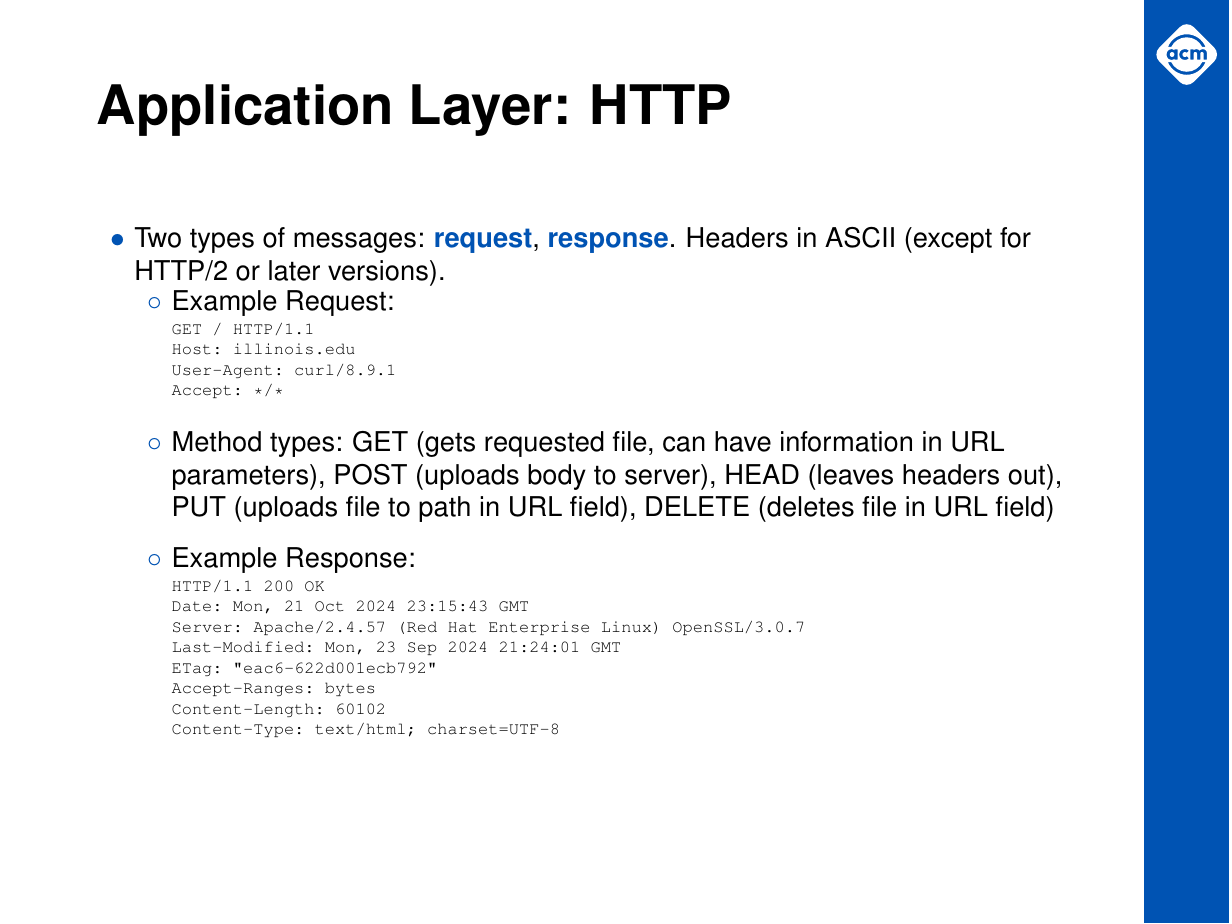
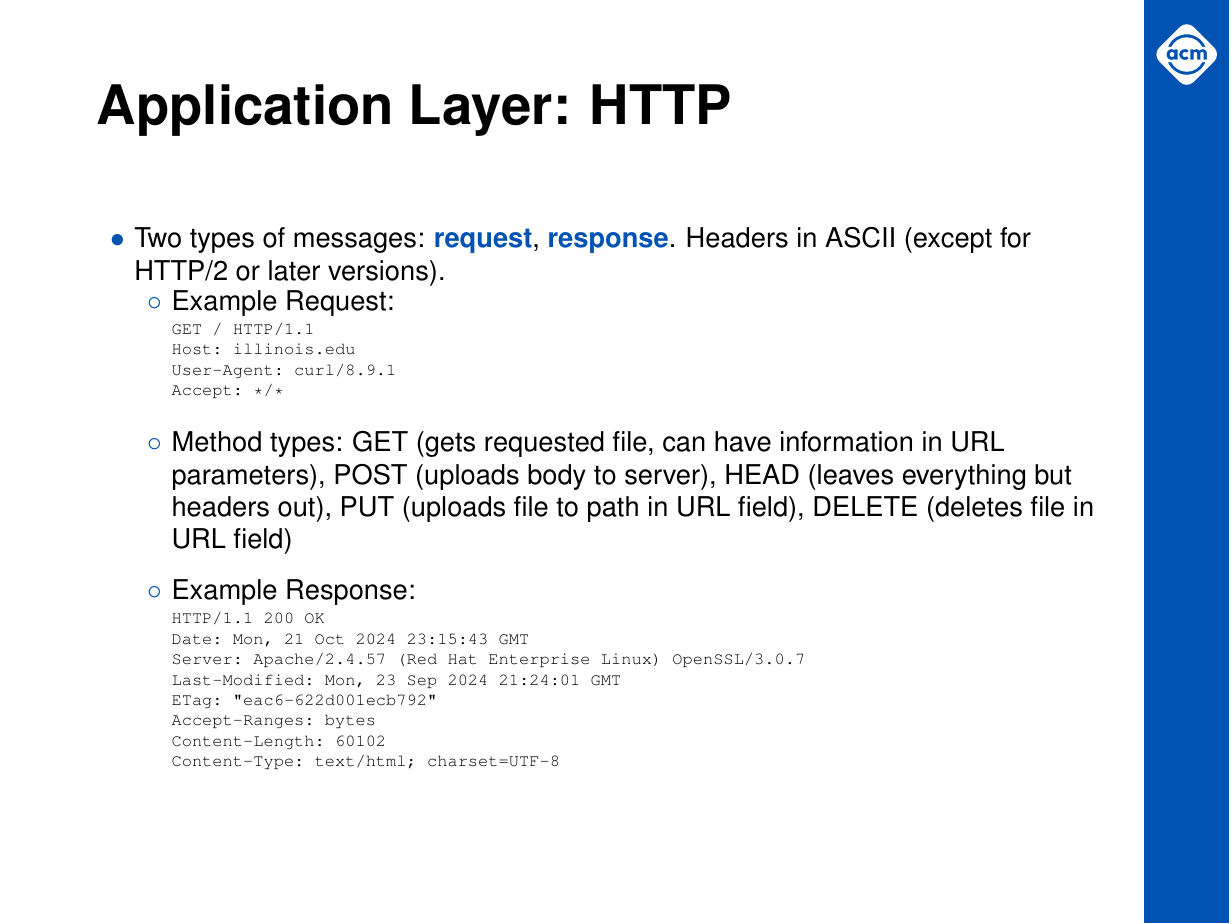
Before and after one commit to acm-uiuc/academic-web, LaTeX slides (assets/cs438/fa24/mt1/src/sample.tex): page 54 of 93. Compiled offline with pdfLaTeX.

Commit message:
minor fix

```diff
--- a/assets/cs438/fa24/mt1/src/sample.tex
+++ b/assets/cs438/fa24/mt1/src/sample.tex
@@ -178,7 +178,7 @@ Host: illinois.edu
 User-Agent: curl/8.9.1
 Accept: */*
             \end{verbatim}}
-            \item \pause Method types: GET (gets requested file, can have information in URL parameters), POST (uploads body to server), HEAD (leaves headers out), PUT (uploads file to path in URL field), DELETE (deletes file in URL field)
+            \item \pause Method types: GET (gets requested file, can have information in URL parameters), POST (uploads body to server), HEAD (leaves everything but headers out), PUT (uploads file to path in URL field), DELETE (deletes file in URL field)
             \vspace{.5cm}
             \item \pause Example Response: {\small \begin{verbatim}
 HTTP/1.1 200 OK
```
Also changed, not shown: assets/cs438/fa24/mt1/pdf/ACM_438_MT1_Review.pdf.
